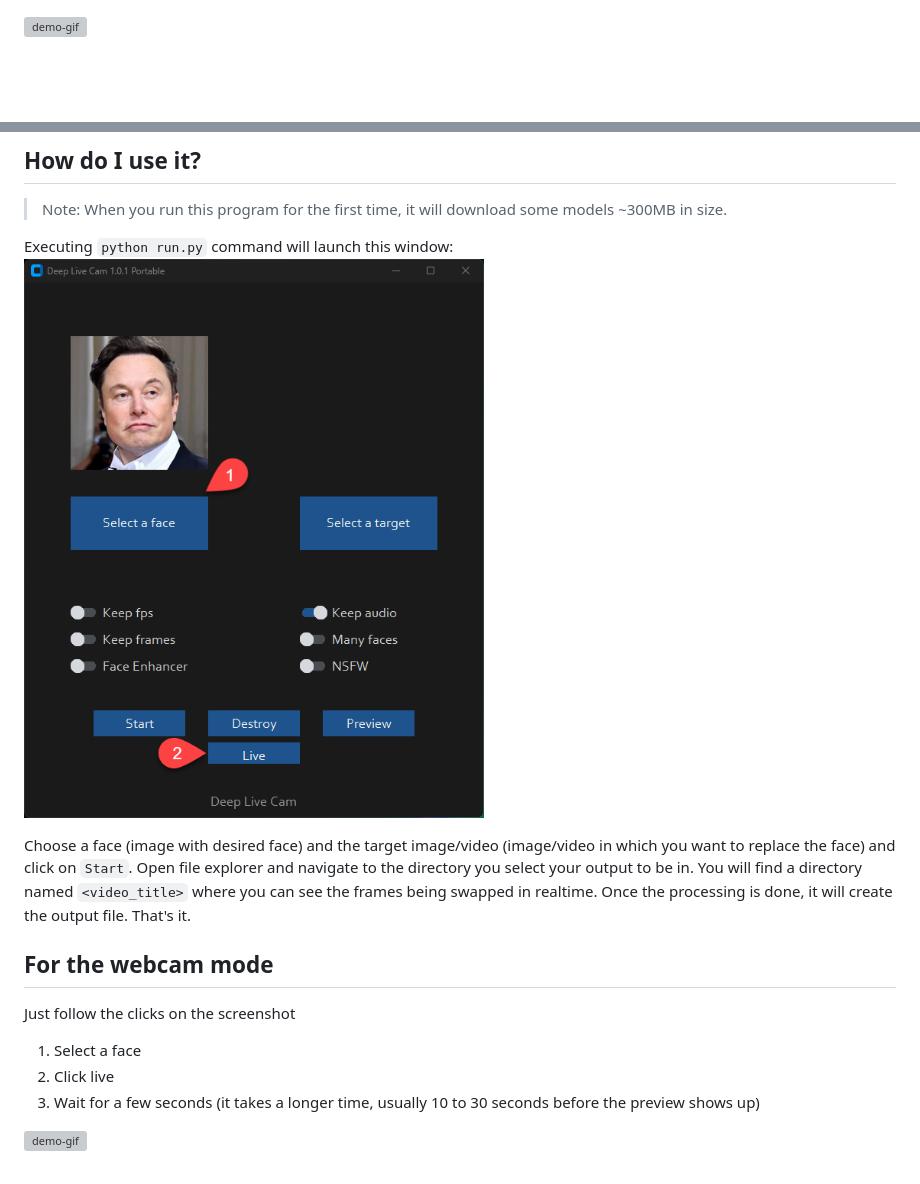
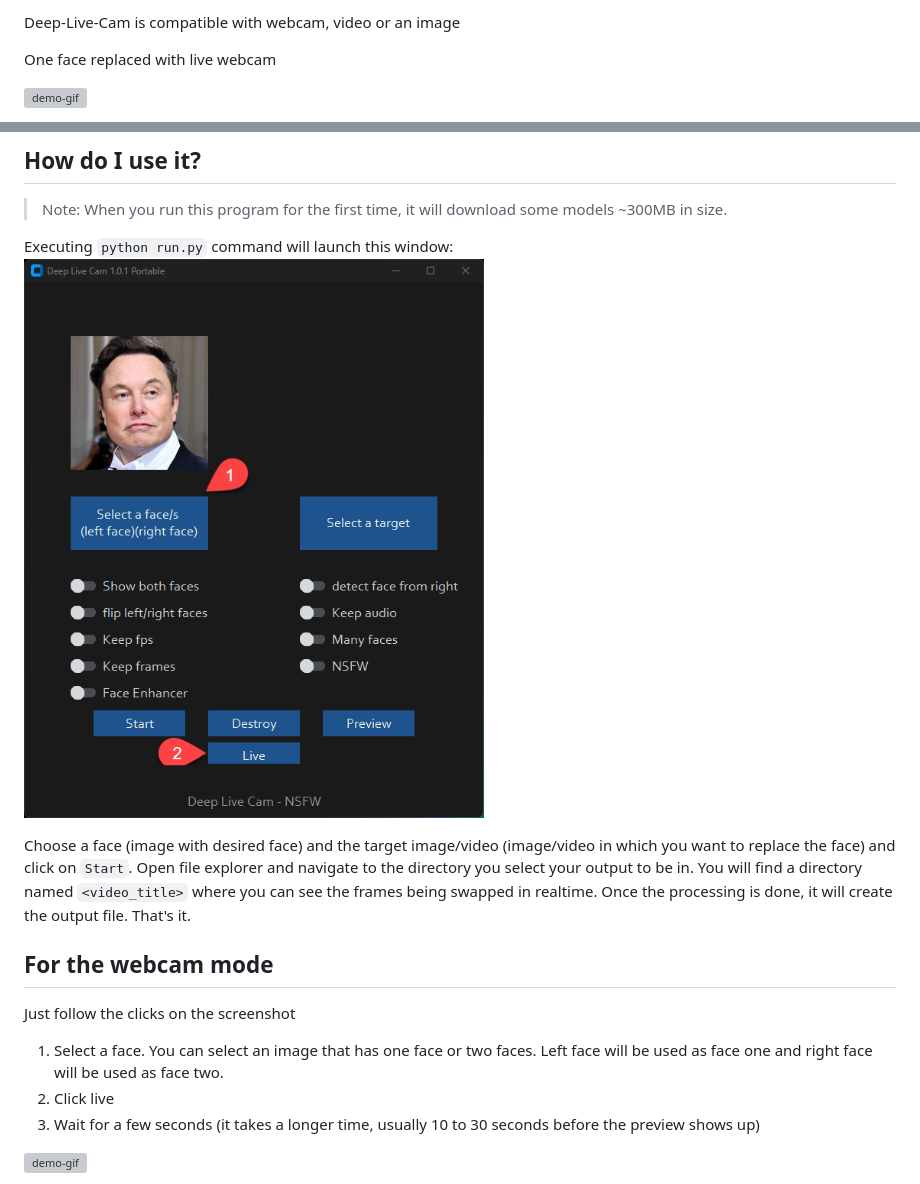
Before and after one commit to hacksider/Deep-Live-Cam, a Markdown page: README.md, 2 parts joined by grey strips. GitHub-like rendering; pictures changed too: instruction.png; blank space fills up the shorter version; grey boxes are pictures that could not be loaded.

Commit message:
Added two source face feature

```diff
--- a/README.md
+++ b/README.md
@@ -1 +1,5 @@
+Deep-Live-Cam is compatible with webcam, video or an image
+
+One face replaced with live webcam
+
 ![demo-gif](demo.gif)
@@ -137,7 +149,7 @@ Choose a face (image with desired face) and the target image/video (image/video
 
 ## For the webcam mode
 Just follow the clicks on the screenshot
-1. Select a face
+1. Select a face. You can select an image that has one face or two faces. Left face will be used as face one and right face will be used as face two.
 2. Click live
 3. Wait for a few seconds (it takes a longer time, usually 10 to 30 seconds before the preview shows up)
 
```
Also changed, not shown: other parts of README.md (+22 -0 lines), FaceControls.png (added), 7 other files.
